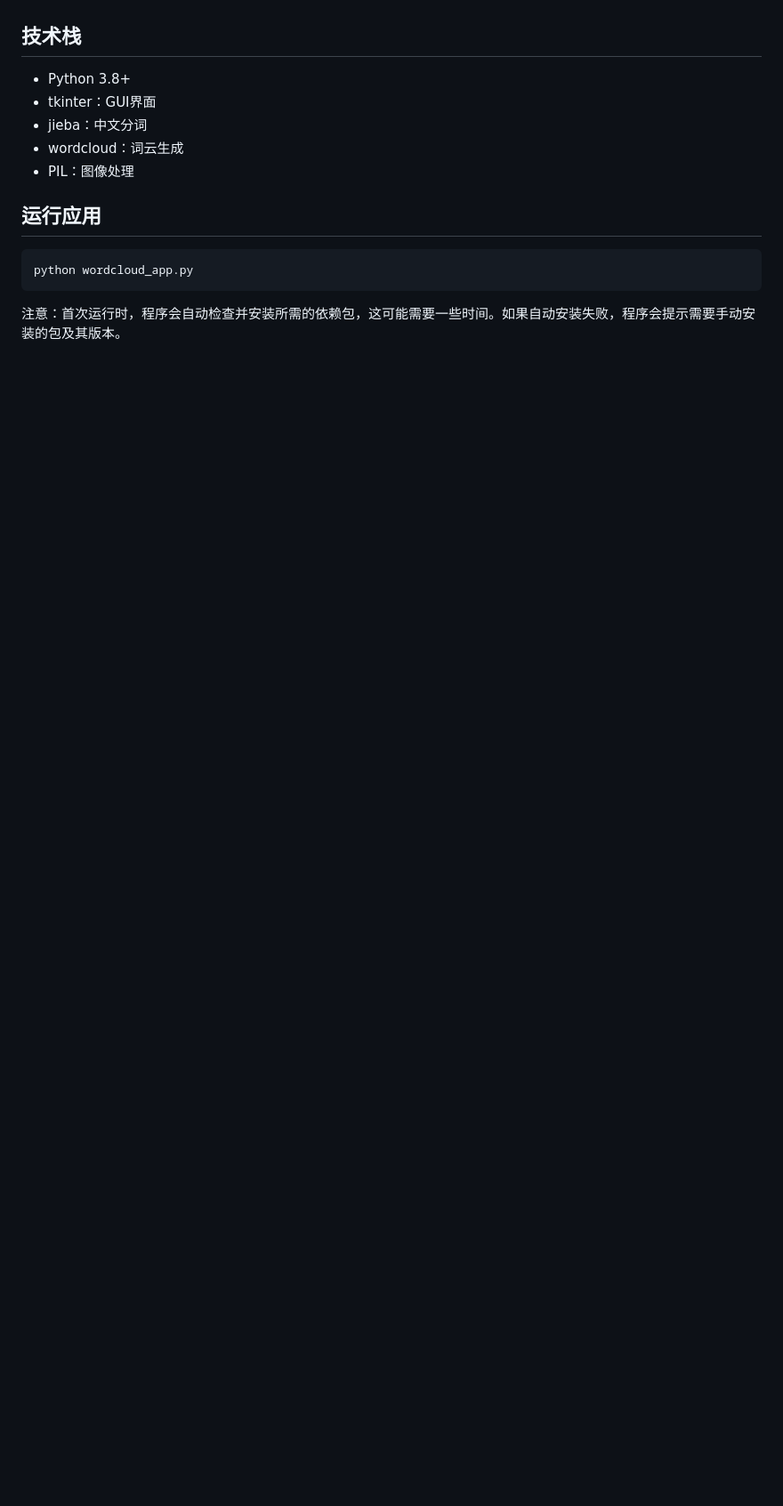
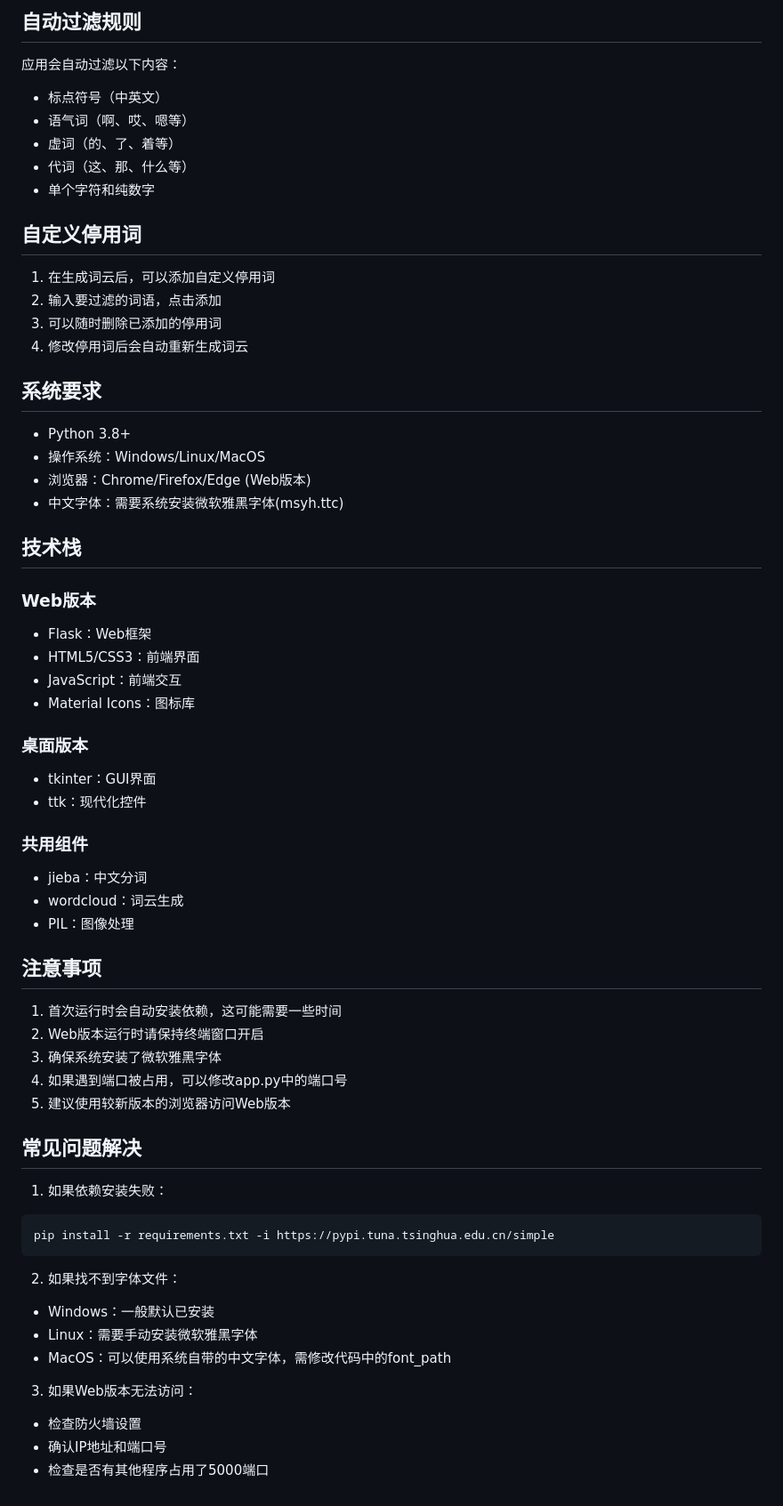
Before and after one commit to Ls5584/cursor-test, a Markdown page: README.md, the part around the change printed below. Shown: that part at 89% size. GitHub-like rendering; blank space fills up the shorter version.

````diff
--- a/README.md
+++ b/README.md
@@ -57,16 +79,64 @@
+## 自动过滤规则
+
+应用会自动过滤以下内容：
+- 标点符号（中英文）
+- 语气词（啊、哎、嗯等）
+- 虚词（的、了、着等）
+- 代词（这、那、什么等）
+- 单个字符和纯数字
+
+## 自定义停用词
+
+1. 在生成词云后，可以添加自定义停用词
+2. 输入要过滤的词语，点击添加
+3. 可以随时删除已添加的停用词
+4. 修改停用词后会自动重新生成词云
+
+## 系统要求
+
+- Python 3.8+
+- 操作系统：Windows/Linux/MacOS
+- 浏览器：Chrome/Firefox/Edge (Web版本)
+- 中文字体：需要系统安装微软雅黑字体(msyh.ttc)
 
 ## 技术栈
 
-- Python 3.8+
+### Web版本
+- Flask：Web框架
+- HTML5/CSS3：前端界面
+- JavaScript：前端交互
+- Material Icons：图标库
+
+### 桌面版本
 - tkinter：GUI界面
+- ttk：现代化控件
+
+### 共用组件
 - jieba：中文分词
 - wordcloud：词云生成
 - PIL：图像处理
 
-## 运行应用
+## 注意事项
 
+1. 首次运行时会自动安装依赖，这可能需要一些时间
+2. Web版本运行时请保持终端窗口开启
+3. 确保系统安装了微软雅黑字体
+4. 如果遇到端口被占用，可以修改app.py中的端口号
+5. 建议使用较新版本的浏览器访问Web版本
+
+## 常见问题解决
+
+1. 如果依赖安装失败：
 ```bash
-python wordcloud_app.py
+pip install -r requirements.txt -i https://pypi.tuna.tsinghua.edu.cn/simple
 ```
 
-注意：首次运行时，程序会自动检查并安装所需的依赖包，这可能需要一些时间。如果自动安装失败，程序会提示需要手动安装的包及其版本。
+2. 如果找不到字体文件：
+- Windows：一般默认已安装
+- Linux：需要手动安装微软雅黑字体
+- MacOS：可以使用系统自带的中文字体，需修改代码中的font_path
+
+3. 如果Web版本无法访问：
+- 检查防火墙设置
+- 确认IP地址和端口号
+- 检查是否有其他程序占用了5000端口
````
Also changed, not shown: other parts of README.md (+65 -43 lines).
